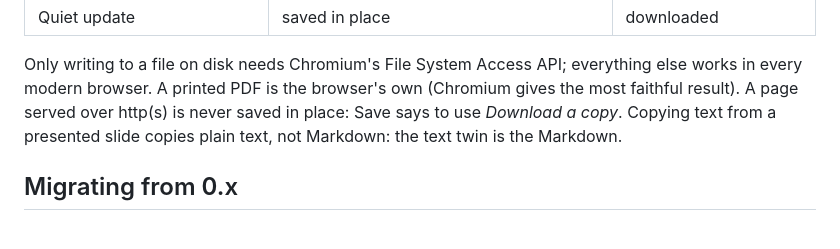
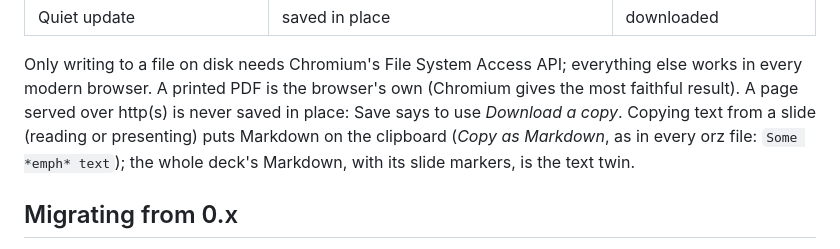
Before and after one commit to wangyu16/orz-slides, a Markdown page: README.md, the part around the change. Rendered like a GitHub page.

```diff
--- a/README.md
+++ b/README.md
@@ -363,8 +363,9 @@ Only writing to a file on disk needs Chromium's File System Access API;
 everything else works in every modern browser. A printed PDF is the
 browser's own (Chromium gives the most faithful result). A page served over
 http(s) is never saved in place: Save says to use *Download a copy*.
-Copying text from a presented slide copies plain text, not Markdown: the
-text twin is the Markdown.
+Copying text from a slide (reading or presenting) puts Markdown on the
+clipboard (*Copy as Markdown*, as in every orz file: `Some *emph* text`);
+the whole deck's Markdown, with its slide markers, is the text twin.
 
 ## Migrating from 0.x
 
```
Also changed, not shown: browser/README.md (+3 -2 lines), orz-slides-skills/SKILL.md (+4 -3 lines).
